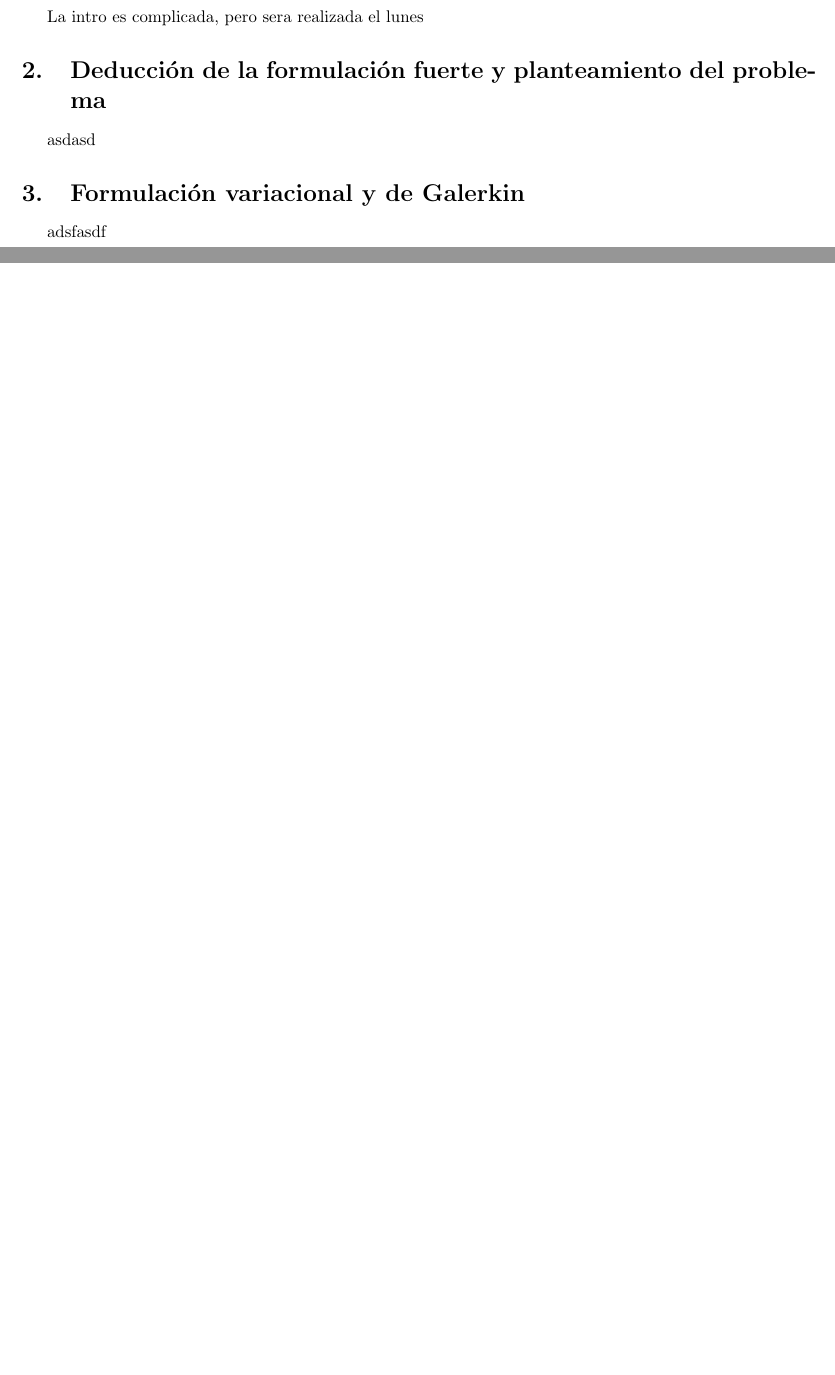
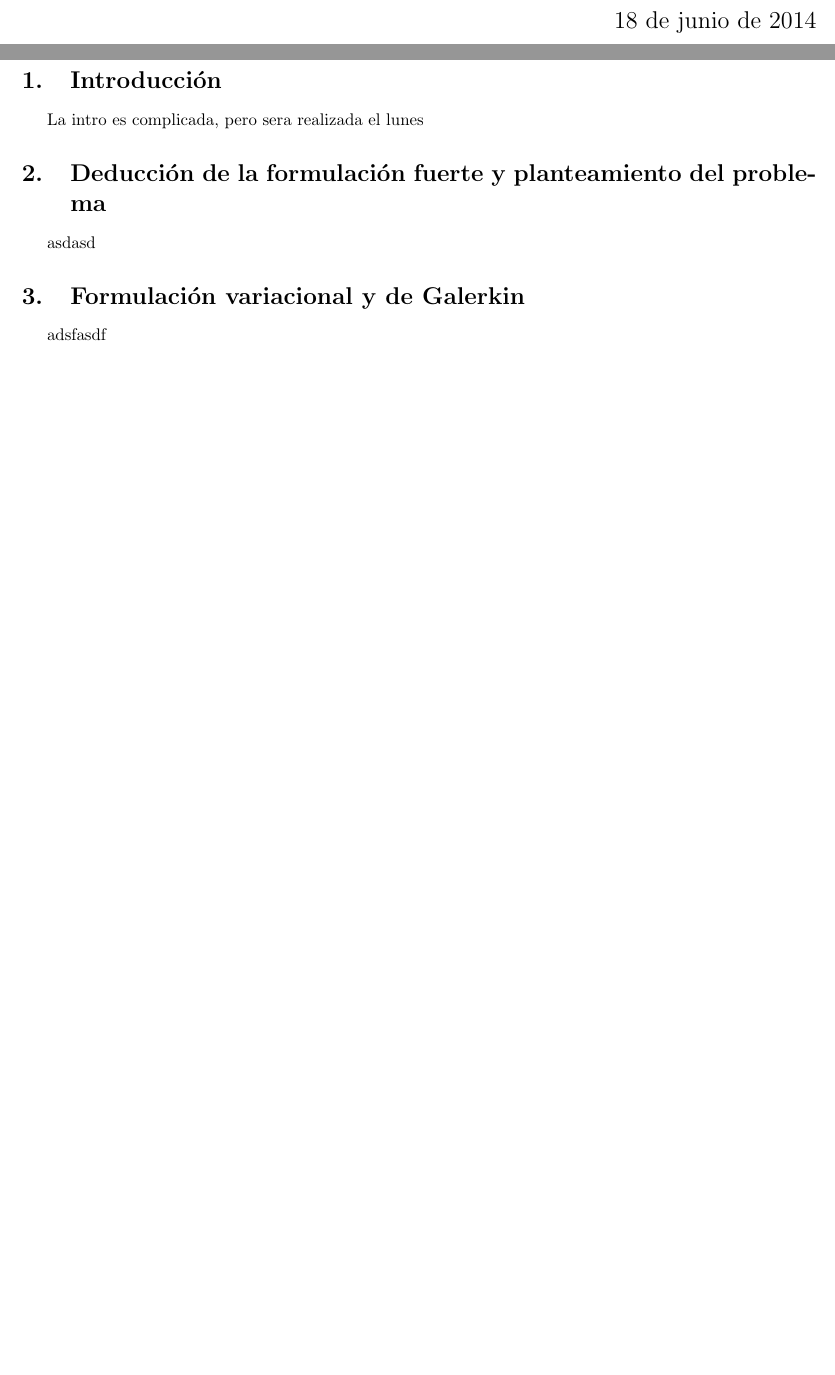
Before and after one commit to dengchangtao/ProyectoFEM, a LaTeX document (informe/main.tex): two parts of pages 3 and 4 of 4 before the commit and two parts of pages 2 and 3 of 3 after it, joined at a grey line, cut at the place of the change, the shorter picture padded with empty space. Compiled offline with pdfLaTeX.

Commit message:
Update main.tex
comento linea de codigos python del main

```diff
--- a/informe/main.tex
+++ b/informe/main.tex
@@ -135,8 +135,8 @@
 
-  \twocolumn
-  \begin{center}
-	  {\bf C\'odigos de Python}
-  \end{center}
+  %\twocolumn
+  %\begin{center}
+	 % {\bf C\'odigos de Python}
+  %\end{center}
 
 
 %   \lstinputlisting[language=Python]{./codes/p1.py}
```
Also changed, not shown: informe/main.tex (2 more changed lines).
